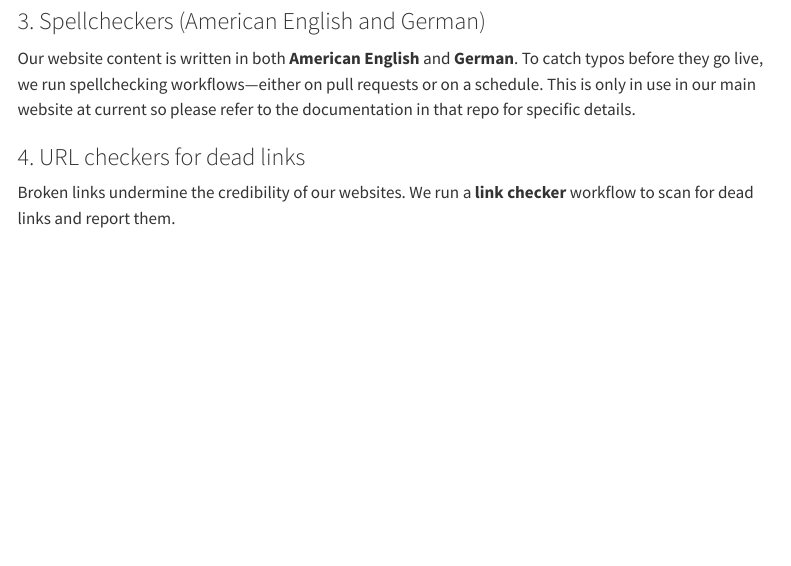
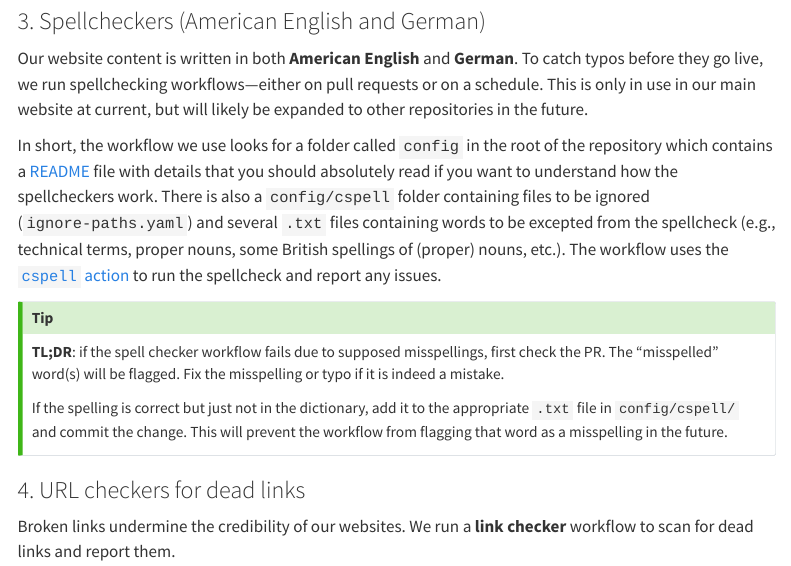
Before and after one commit to lmu-osc/manual, a Quarto document (github/actions.qmd): the page in a window 1100 px wide, from 11160 px down. Rendered offline with R 4.5, knitr and Pandoc in place of Quarto, with nearby package versions; menus at the side of the page are left out.

Commit message:
Update information on the spell checker (#67)

```diff
--- a/github/actions.qmd
+++ b/github/actions.qmd
@@ -454,7 +454,19 @@ The `${{ secrets.GITHUB_TOKEN }}` is a special token that GitHub automatically p
 
 ### 3. Spellcheckers (American English and German)
 
-Our website content is written in both **American English** and **German**. To catch typos before they go live, we run spellchecking workflows---either on pull requests or on a schedule. This is only in use in our main website at current so please refer to the documentation in that repo for specific details.
+Our website content is written in both **American English** and **German**. To catch typos before they go live, we run spellchecking workflows---either on pull requests or on a schedule. This is only in use in our main website at current, but will likely be expanded to other repositories in the future.
+
+In short, the workflow we use looks for a folder called `config` in the root of the repository which contains a [README](https://github.com/lmu-osc/lmu-osc.github.io/tree/main/config) file with details that you should absolutely read if you want to understand how the spellcheckers work. There is also a `config/cspell` folder containing files to be ignored (`ignore-paths.yaml`) and several `.txt` files containing words to be excepted from the spellcheck (e.g., technical terms, proper nouns, some British spellings of (proper) nouns, etc.). The workflow uses the [`cspell` action](https://github.com/marketplace/actions/cspell-action) to run the spellcheck and report any issues.
+
+
+::: {.callout-tip}
+
+**TL;DR**: if the spell checker workflow fails due to supposed misspellings, first check the PR. The "misspelled" word(s) will be flagged. Fix the misspelling or typo if it is indeed a mistake.
+
+If the spelling is correct but just not in the dictionary, add it to the appropriate `.txt` file in `config/cspell/` and commit the change. This will prevent the workflow from flagging that word as a misspelling in the future.
+
+:::
+
 
 ### 4. URL checkers for dead links
 
```
